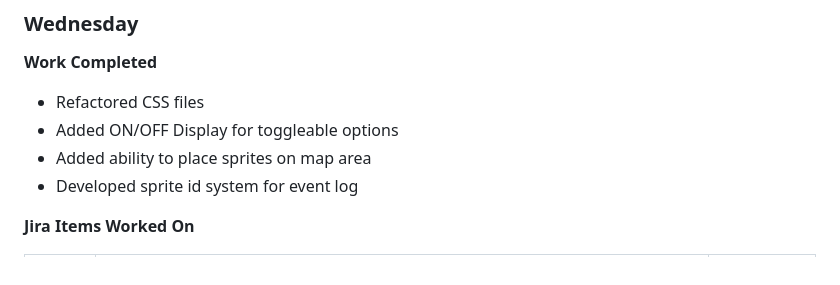
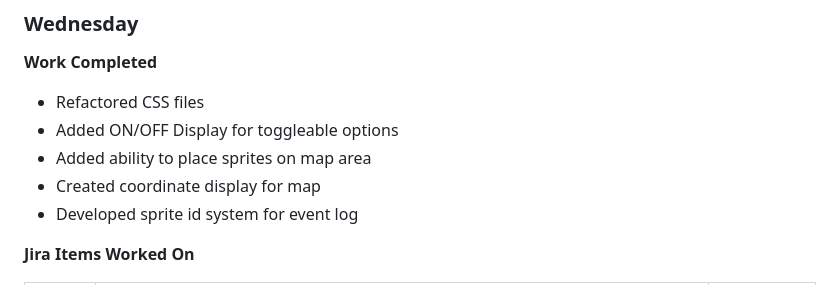
Before and after one commit to zskalski/missile-defense-simulation, a Markdown page: docs/weekly-summary.md, the part around the change. Drawn GitHub-style.

Commit message:
Updated weekly summary with Wednesday notes

```diff
--- a/docs/weekly-summary.md
+++ b/docs/weekly-summary.md
@@ -155,6 +155,7 @@ End:  7/03/2026
 - Refactored CSS files
 - Added ON/OFF Display for toggleable options
 - Added ability to place sprites on map area
+- Created coordinate display for map
 - Developed sprite id system for event log
 
 **Jira Items Worked On**
```
